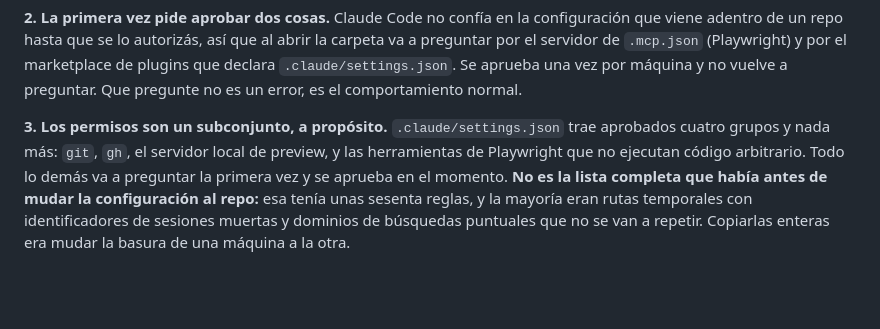
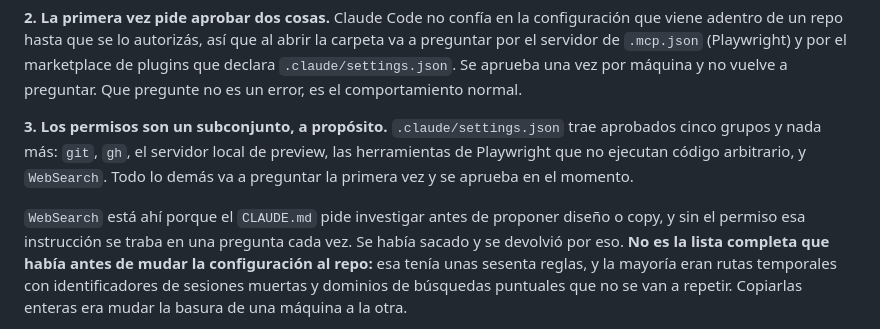
Before and after one commit to Mosland/Mosland.github.io, a Markdown page: README.md, the part around the change. Rendered like a GitHub page; blank space fills up the shorter version.

```diff
--- a/README.md
+++ b/README.md
@@ -227,9 +227,13 @@ que declara `.claude/settings.json`. Se aprueba una vez por máquina y no vuelve
 preguntar. Que pregunte no es un error, es el comportamiento normal.
 
 **3. Los permisos son un subconjunto, a propósito.** `.claude/settings.json` trae
-aprobados cuatro grupos y nada más: `git`, `gh`, el servidor local de preview, y las
-herramientas de Playwright que no ejecutan código arbitrario. Todo lo demás va a
-preguntar la primera vez y se aprueba en el momento. **No es la lista completa que
+aprobados cinco grupos y nada más: `git`, `gh`, el servidor local de preview, las
+herramientas de Playwright que no ejecutan código arbitrario, y `WebSearch`. Todo lo
+demás va a preguntar la primera vez y se aprueba en el momento.
+
+`WebSearch` está ahí porque el `CLAUDE.md` pide investigar antes de proponer diseño o
+copy, y sin el permiso esa instrucción se traba en una pregunta cada vez. Se había
+sacado y se devolvió por eso. **No es la lista completa que
 había antes de mudar la configuración al repo:** esa tenía unas sesenta reglas, y la
 mayoría eran rutas temporales con identificadores de sesiones muertas y dominios de
 búsquedas puntuales que no se van a repetir. Copiarlas enteras era mudar la basura de
```
Also changed, not shown: CLAUDE.md (+49 -0 lines).
